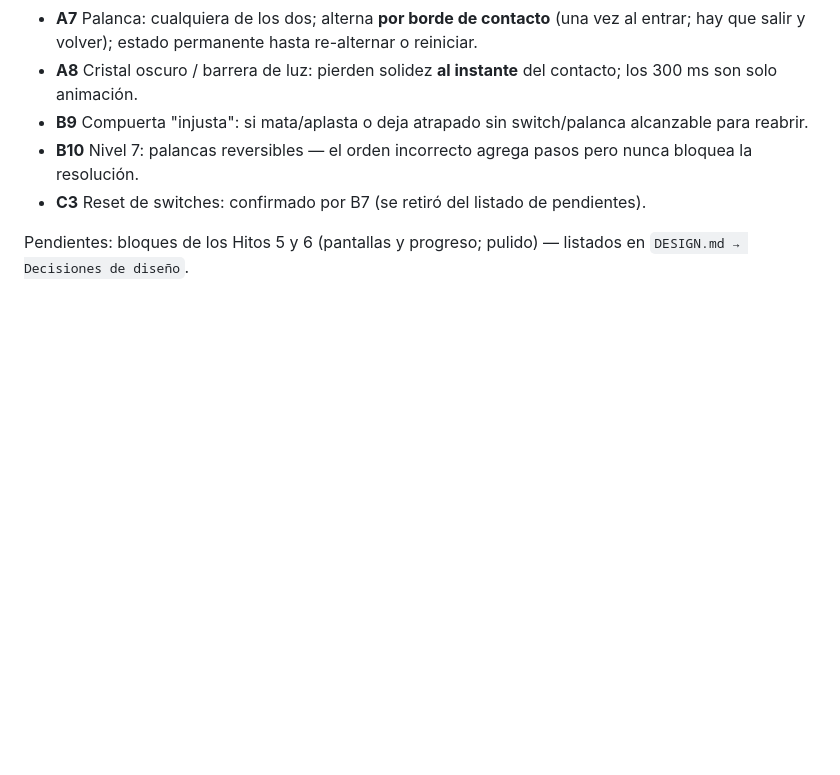
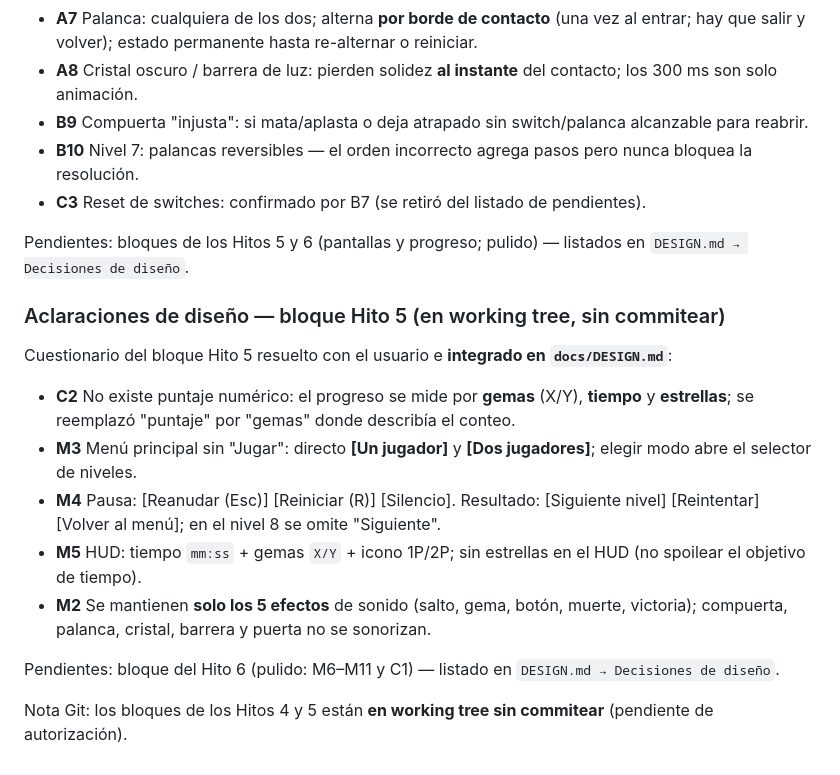
Before and after one commit to Agustin-Minetti/Juego-Final---Desarrollo-Tecnologico-2---2026, a Markdown page: docs/PROGRESS.md, the part around the change. Drawn GitHub-style; blank space fills up the shorter version.

```diff
--- a/docs/PROGRESS.md
+++ b/docs/PROGRESS.md
@@ -87,3 +87,17 @@ Cuestionario del bloque Hito 4 resuelto con el usuario e **integrado en `docs/DE
 - **C3** Reset de switches: confirmado por B7 (se retiró del listado de pendientes).
 
 Pendientes: bloques de los Hitos 5 y 6 (pantallas y progreso; pulido) — listados en `DESIGN.md → Decisiones de diseño`.
+
+### Aclaraciones de diseño — bloque Hito 5 (en working tree, sin commitear)
+
+Cuestionario del bloque Hito 5 resuelto con el usuario e **integrado en `docs/DESIGN.md`**:
+
+- **C2** No existe puntaje numérico: el progreso se mide por **gemas** (X/Y), **tiempo** y **estrellas**; se reemplazó "puntaje" por "gemas" donde describía el conteo.
+- **M3** Menú principal sin "Jugar": directo **[Un jugador]** y **[Dos jugadores]**; elegir modo abre el selector de niveles.
+- **M4** Pausa: [Reanudar (Esc)] [Reiniciar (R)] [Silencio]. Resultado: [Siguiente nivel] [Reintentar] [Volver al menú]; en el nivel 8 se omite "Siguiente".
+- **M5** HUD: tiempo `mm:ss` + gemas `X/Y` + icono 1P/2P; sin estrellas en el HUD (no spoilear el objetivo de tiempo).
+- **M2** Se mantienen **solo los 5 efectos** de sonido (salto, gema, botón, muerte, victoria); compuerta, palanca, cristal, barrera y puerta no se sonorizan.
+
+Pendientes: bloque del Hito 6 (pulido: M6–M11 y C1) — listado en `DESIGN.md → Decisiones de diseño`.
+
+Nota Git: los bloques de los Hitos 4 y 5 están **en working tree sin commitear** (pendiente de autorización).
```
Also changed, not shown: docs/DESIGN.md (+20 -13 lines).
